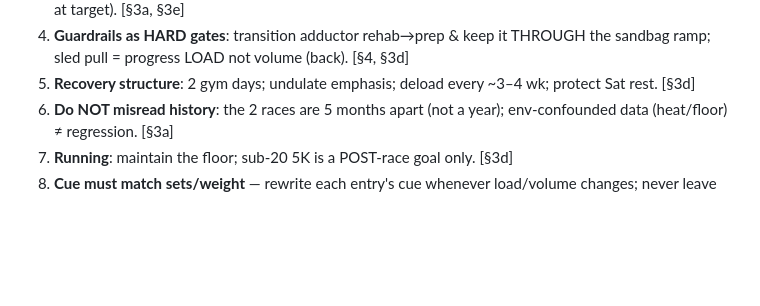
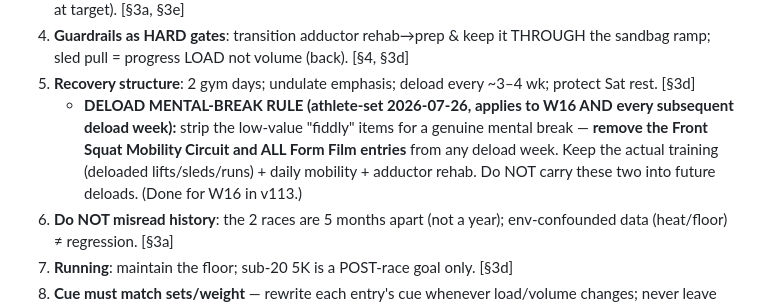
Before and after one commit to choonang-lab/Hyrox-Prep, a Markdown page: HANDOFF.md, the part around the change. Rendered like a GitHub page; blank space fills up the shorter version.

Commit message:
HANDOFF: add deload mental-break rule (strip FS mobility circuit + all form film from W16 and every future deload)
Co-Authored-By: Claude Opus 4.8 <noreply@anthropic.com>

```diff
--- a/HANDOFF.md
+++ b/HANDOFF.md
@@ -25,6 +25,7 @@
 3. **Big-3 priority** (sandbag/WB/sled pull ≈ 75–86% of the gap); **SkiErg + BBJ = maintenance only** (already at target). [§3a, §3e]
 4. **Guardrails as HARD gates**: transition adductor rehab→prep & keep it THROUGH the sandbag ramp; sled pull = progress LOAD not volume (back). [§4, §3d]
 5. **Recovery structure**: 2 gym days; undulate emphasis; deload every ~3–4 wk; protect Sat rest. [§3d]
+   - **DELOAD MENTAL-BREAK RULE (athlete-set 2026-07-26, applies to W16 AND every subsequent deload week):** strip the low-value "fiddly" items for a genuine mental break — **remove the Front Squat Mobility Circuit and ALL Form Film entries** from any deload week. Keep the actual training (deloaded lifts/sleds/runs) + daily mobility + adductor rehab. Do NOT carry these two into future deloads. (Done for W16 in v113.)
 6. **Do NOT misread history**: the 2 races are 5 months apart (not a year); env-confounded data (heat/floor) ≠ regression. [§3a]
 7. **Running**: maintain the floor; sub-20 5K is a POST-race goal only. [§3d]
 8. **Cue must match sets/weight** — rewrite each entry's cue whenever load/volume changes; never leave copy-pasted cues from the prior block (this is the #1 source of drift). Re-scrub cues after a build.
```
